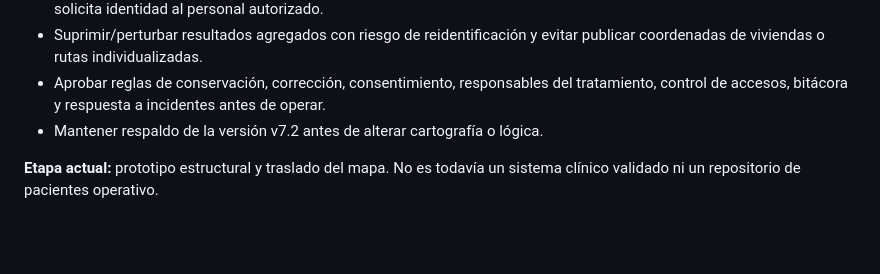
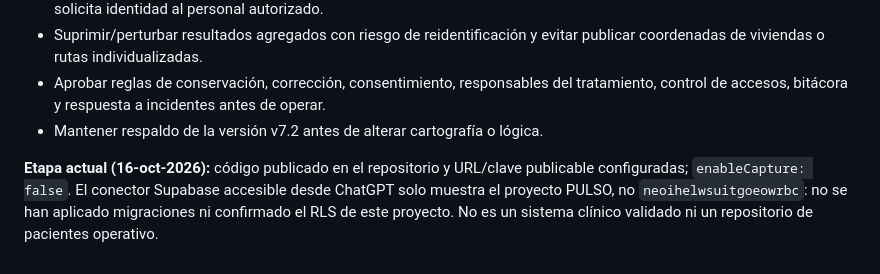
Before and after one commit to doctopanda/nutriendo-futuros, a Markdown page: README.md, the part around the change. Rendered like a GitHub page; blank space fills up the shorter version.

Commit message:
docs: registrar conexión pública Supabase y bloquear altas hasta validar RLS

```diff
--- a/README.md
+++ b/README.md
@@ -58,4 +58,4 @@ La plataforma refleja los campos de esos formatos. **No calcula ni valida puntaj
 - Aprobar reglas de conservación, corrección, consentimiento, responsables del tratamiento, control de accesos, bitácora y respuesta a incidentes antes de operar.
 - Mantener respaldo de la versión v7.2 antes de alterar cartografía o lógica.
 
-**Etapa actual:** prototipo estructural y traslado del mapa. No es todavía un sistema clínico validado ni un repositorio de pacientes operativo.
+**Etapa actual (16-oct-2026):** código publicado en el repositorio y URL/clave publicable configuradas; `enableCapture: false`. El conector Supabase accesible desde ChatGPT solo muestra el proyecto PULSO, no `neoihelwsuitgoeowrbc`: no se han aplicado migraciones ni confirmado el RLS de este proyecto. No es un sistema clínico validado ni un repositorio de pacientes operativo.
```
